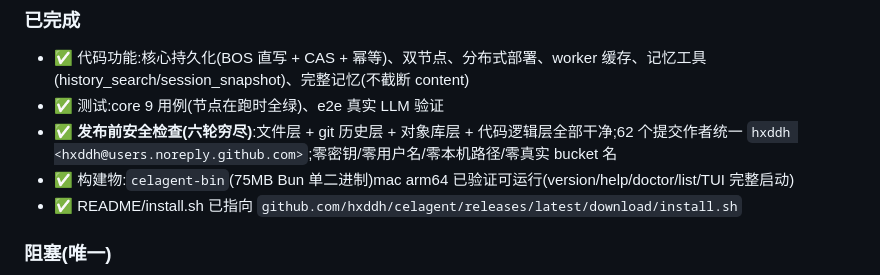
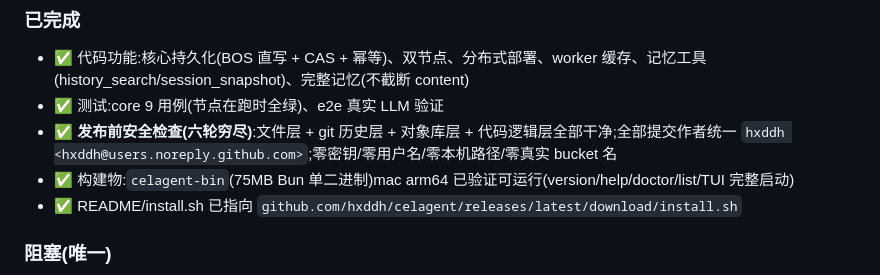
Before and after one commit to hxddh/celagent, a Markdown page: HANDOFF.md, the part around the change. Drawn GitHub-style.

Commit message:
HANDOFF: 去掉易变提交数 (改为'全部提交作者统一'), 避免文档随提交数漂移

```diff
--- a/HANDOFF.md
+++ b/HANDOFF.md
@@ -74,7 +74,7 @@ node tests/e2e-memory-tools.mjs
 ### 已完成
 - ✅ 代码功能:核心持久化(BOS 直写 + CAS + 幂等)、双节点、分布式部署、worker 缓存、记忆工具(history_search/session_snapshot)、完整记忆(不截断 content)
 - ✅ 测试:core 9 用例(节点在跑时全绿)、e2e 真实 LLM 验证
-- ✅ **发布前安全检查(六轮穷尽)**:文件层 + git 历史层 + 对象库层 + 代码逻辑层全部干净;62 个提交作者统一 `hxddh <hxddh@users.noreply.github.com>`;零密钥/零用户名/零本机路径/零真实 bucket 名
+- ✅ **发布前安全检查(六轮穷尽)**:文件层 + git 历史层 + 对象库层 + 代码逻辑层全部干净;全部提交作者统一 `hxddh <hxddh@users.noreply.github.com>`;零密钥/零用户名/零本机路径/零真实 bucket 名
 - ✅ 构建物:`celagent-bin`(75MB Bun 单二进制)mac arm64 已验证可运行(version/help/doctor/list/TUI 完整启动)
 - ✅ README/install.sh 已指向 `github.com/hxddh/celagent/releases/latest/download/install.sh`
 
```
